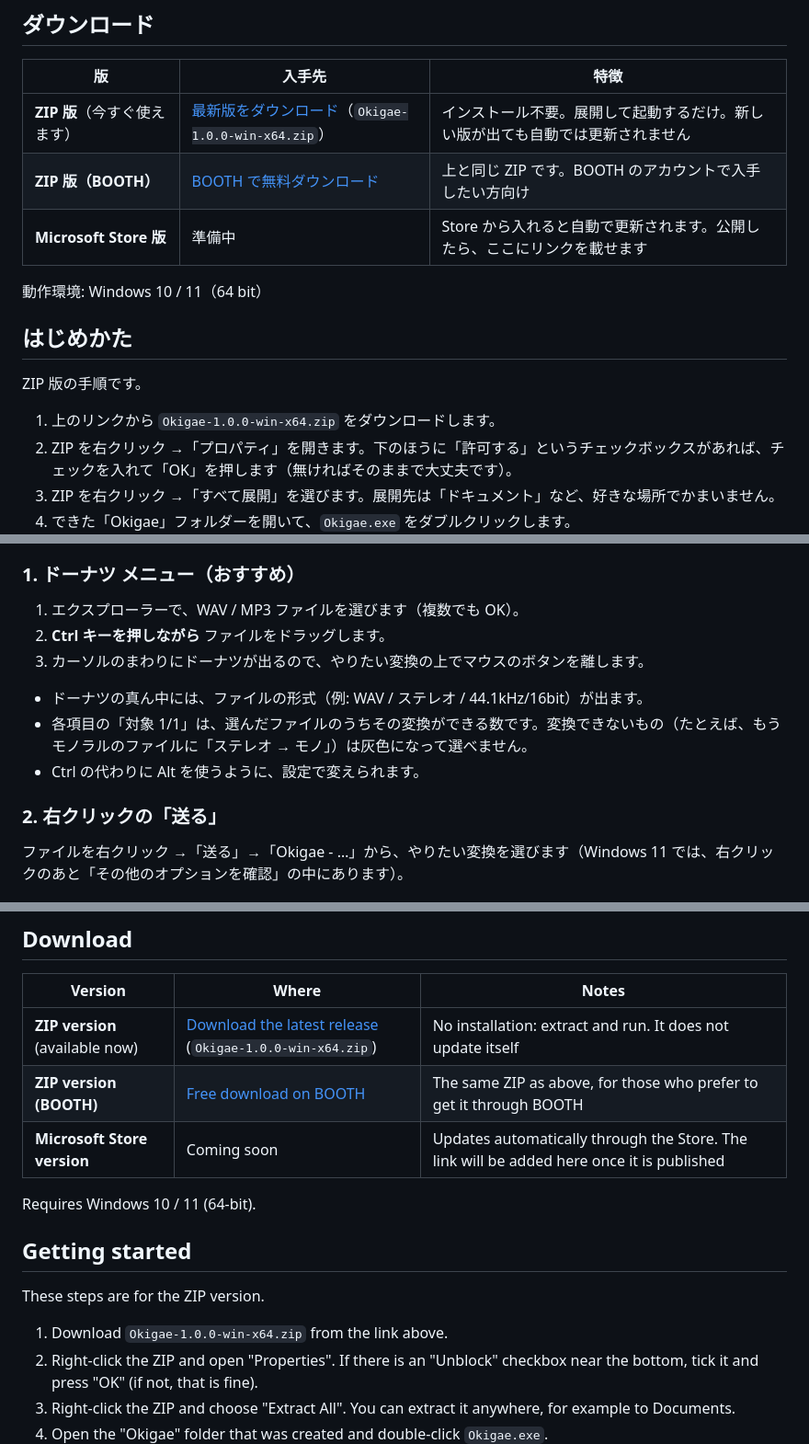
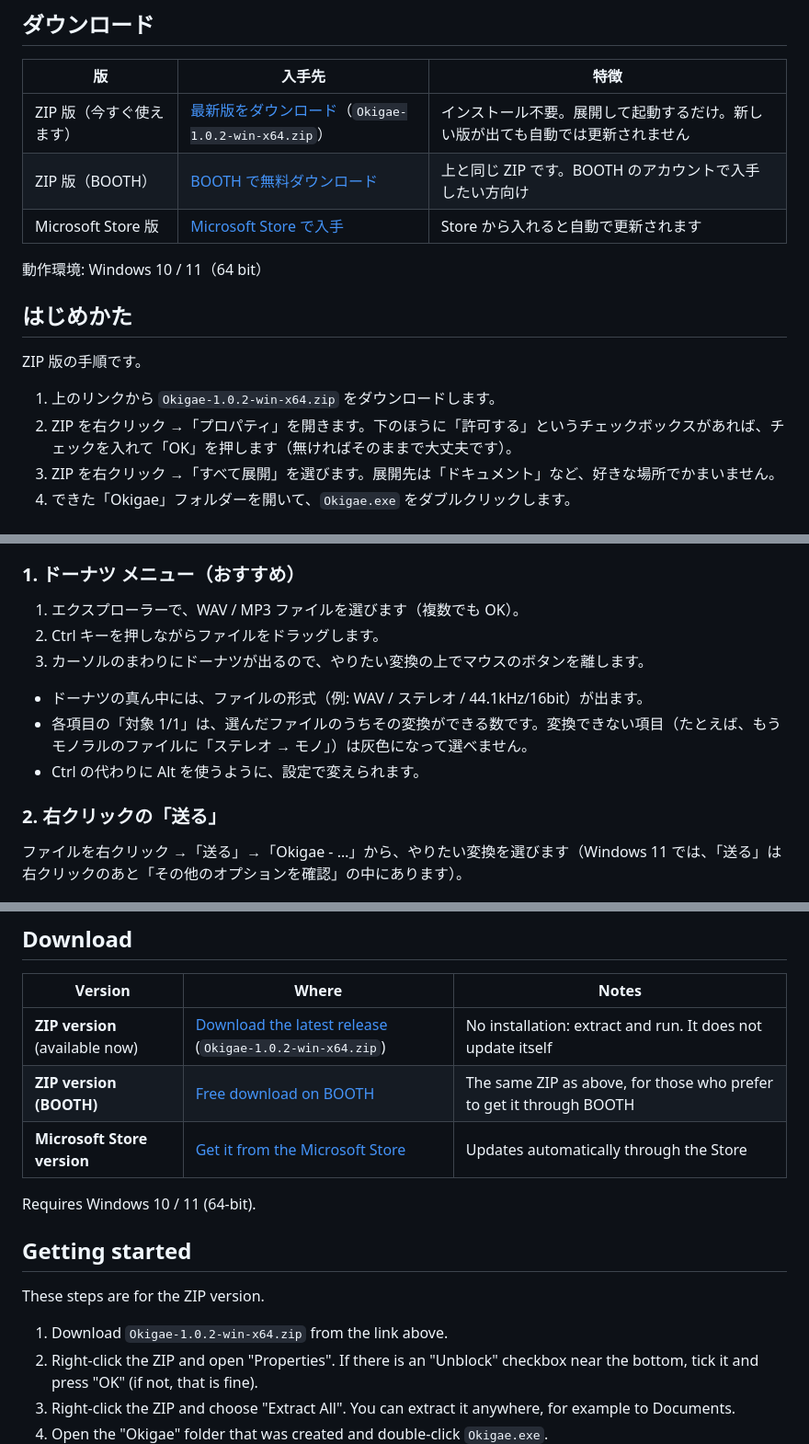
Before and after one commit to iekaradenairin/Okigae, a Markdown page: README.md, 3 parts joined by grey strips. Shown at 92% size. Rendered like a GitHub page.

Commit message:
README: polish Japanese text, link the Microsoft Store, point to 1.0.2
Co-Authored-By: Claude Opus 5.5 <noreply@anthropic.com>

```diff
--- a/README.md
+++ b/README.md
@@ -42,9 +42,9 @@ Okigae（おきがえ）は、WAV / MP3 をかんたんに変換する Windows
 
 | 版 | 入手先 | 特徴 |
 |---|---|---|
-| **ZIP 版**（今すぐ使えます） | [最新版をダウンロード](https://github.com/iekaradenairin/Okigae/releases/latest)（`Okigae-1.0.0-win-x64.zip`） | インストール不要。展開して起動するだけ。新しい版が出ても自動では更新されません |
-| **ZIP 版（BOOTH）** | [BOOTH で無料ダウンロード](https://iekaradenai.booth.pm/items/9063918) | 上と同じ ZIP です。BOOTH のアカウントで入手したい方向け |
-| **Microsoft Store 版** | 準備中 | Store から入れると自動で更新されます。公開したら、ここにリンクを載せます |
+| ZIP 版（今すぐ使えます） | [最新版をダウンロード](https://github.com/iekaradenairin/Okigae/releases/latest)（`Okigae-1.0.2-win-x64.zip`） | インストール不要。展開して起動するだけ。新しい版が出ても自動では更新されません |
+| ZIP 版（BOOTH） | [BOOTH で無料ダウンロード](https://iekaradenai.booth.pm/items/9063918) | 上と同じ ZIP です。BOOTH のアカウントで入手したい方向け |
+| Microsoft Store 版 | [Microsoft Store で入手](https://apps.microsoft.com/detail/9p4390q6hzmr) | Store から入れると自動で更新されます |
 
 動作環境: Windows 10 / 11（64 bit）
 
@@ -52,7 +52,7 @@ Okigae（おきがえ）は、WAV / MP3 をかんたんに変換する Windows
 
 ZIP 版の手順です。
 
-1. 上のリンクから `Okigae-1.0.0-win-x64.zip` をダウンロードします。
+1. 上のリンクから `Okigae-1.0.2-win-x64.zip` をダウンロードします。
 2. ZIP を右クリック →「プロパティ」を開きます。下のほうに「許可する」というチェックボックスがあれば、チェックを入れて「OK」を押します（無ければそのままで大丈夫です）。
 3. ZIP を右クリック →「すべて展開」を選びます。展開先は「ドキュメント」など、好きな場所でかまいません。
 4. できた「Okigae」フォルダーを開いて、`Okigae.exe` をダブルクリックします。
@@ -70,16 +70,16 @@ Okigae が起動していれば（タスクトレイにアイコンがあれば
 ### 1. ドーナツ メニュー（おすすめ）
 
 1. エクスプローラーで、WAV / MP3 ファイルを選びます（複数でも OK）。
-2. **Ctrl キーを押しながら** ファイルをドラッグします。
+2. Ctrl キーを押しながらファイルをドラッグします。
 3. カーソルのまわりにドーナツが出るので、やりたい変換の上でマウスのボタンを離します。
 
 - ドーナツの真ん中には、ファイルの形式（例: WAV / ステレオ / 44.1kHz/16bit）が出ます。
-- 各項目の「対象 1/1」は、選んだファイルのうちその変換ができる数です。変換できないもの（たとえば、もうモノラルのファイルに「ステレオ → モノ」）は灰色になって選べません。
+- 各項目の「対象 1/1」は、選んだファイルのうちその変換ができる数です。変換できない項目（たとえば、もうモノラルのファイルに「ステレオ → モノ」）は灰色になって選べません。
 - Ctrl の代わりに Alt を使うように、設定で変えられます。
 
 ### 2. 右クリックの「送る」
 
-ファイルを右クリック →「送る」→「Okigae - …」から、やりたい変換を選びます（Windows 11 では、右クリックのあと「その他のオプションを確認」の中にあります）。
+ファイルを右クリック →「送る」→「Okigae - …」から、やりたい変換を選びます（Windows 11 では、「送る」は右クリックのあと「その他のオプションを確認」の中にあります）。
 
 ![右クリックの「送る」に並ぶ Okigae の項目](docs/images/sendto-ja.png)
 
@@ -164,9 +164,9 @@ In File Explorer, **hold Ctrl and drag** your files: a menu (the "donut") appear
 
 | Version | Where | Notes |
 |---|---|---|
-| **ZIP version** (available now) | [Download the latest release](https://github.com/iekaradenairin/Okigae/releases/latest) (`Okigae-1.0.0-win-x64.zip`) | No installation: extract and run. It does not update itself |
+| **ZIP version** (available now) | [Download the latest release](https://github.com/iekaradenairin/Okigae/releases/latest) (`Okigae-1.0.2-win-x64.zip`) | No installation: extract and run. It does not update itself |
 | **ZIP version (BOOTH)** | [Free download on BOOTH](https://iekaradenai.booth.pm/items/9063918) | The same ZIP as above, for those who prefer to get it through BOOTH |
-| **Microsoft Store version** | Coming soon | Updates automatically through the Store. The link will be added here once it is published |
+| **Microsoft Store version** | [Get it from the Microsoft Store](https://apps.microsoft.com/detail/9p4390q6hzmr) | Updates automatically through the Store |
 
 Requires Windows 10 / 11 (64-bit).
 
@@ -174,7 +174,7 @@ Requires Windows 10 / 11 (64-bit).
 
 These steps are for the ZIP version.
 
-1. Download `Okigae-1.0.0-win-x64.zip` from the link above.
+1. Download `Okigae-1.0.2-win-x64.zip` from the link above.
 2. Right-click the ZIP and open "Properties". If there is an "Unblock" checkbox near the bottom, tick it and press "OK" (if not, that is fine).
 3. Right-click the ZIP and choose "Extract All". You can extract it anywhere, for example to Documents.
 4. Open the "Okigae" folder that was created and double-click `Okigae.exe`.
```
Also changed, not shown: other parts of README.md (+2 -2 lines).
